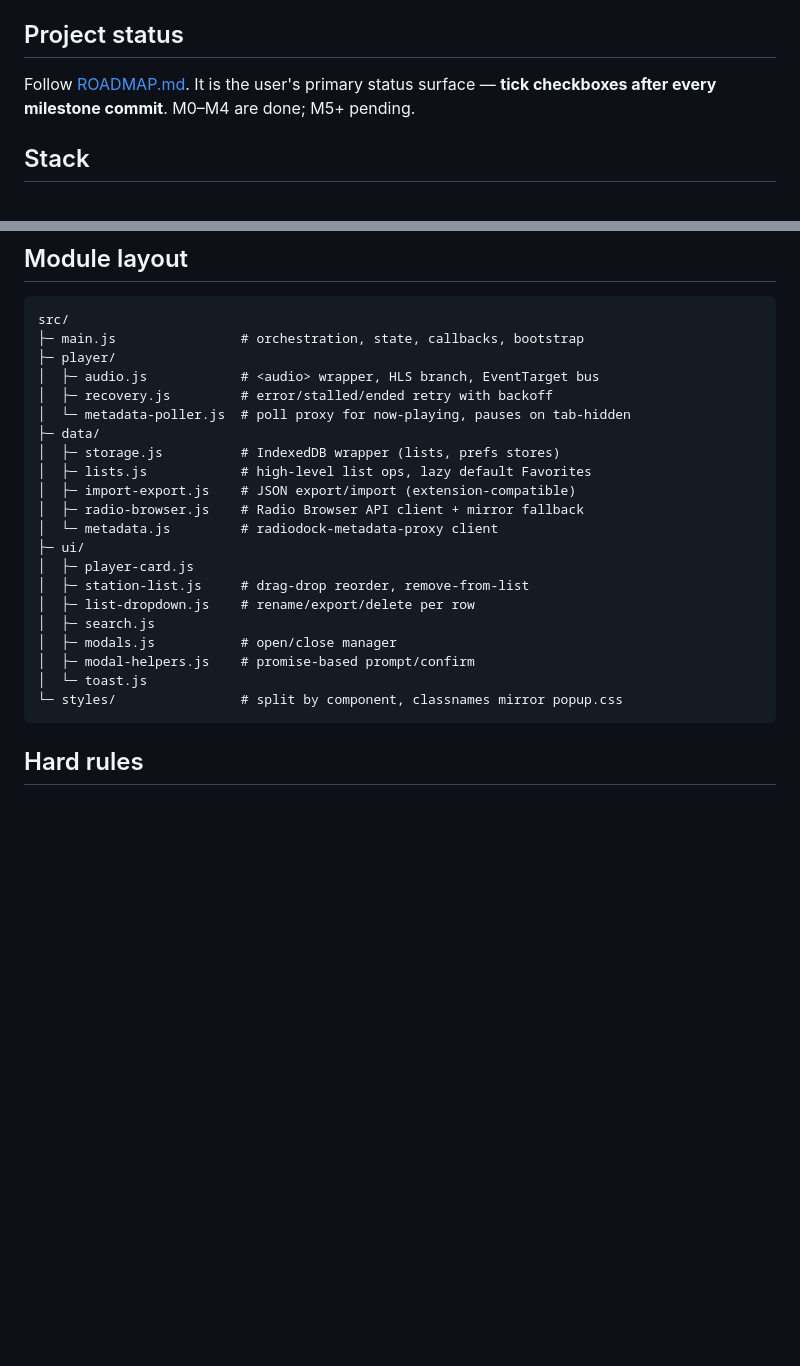
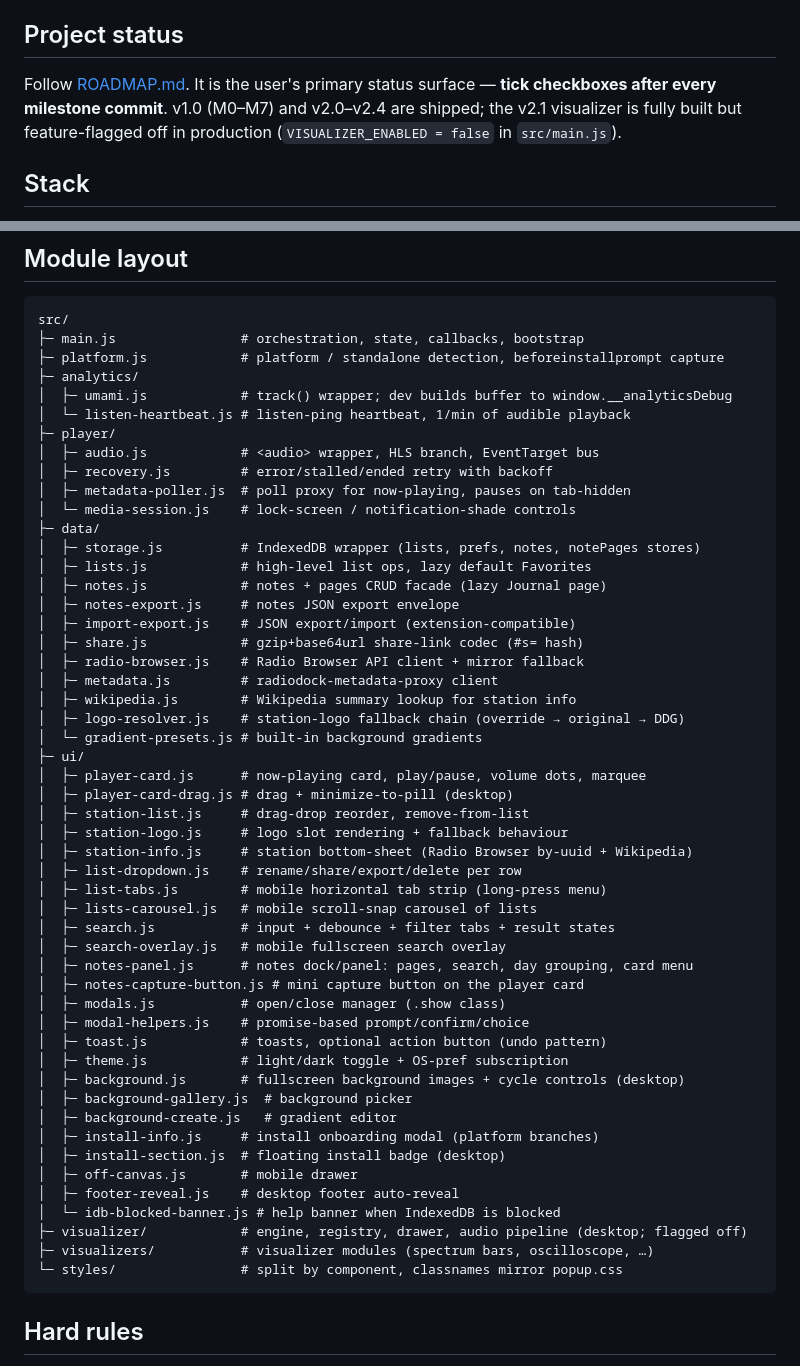
Before and after one commit to bitm4ncer/radiodock.app, a Markdown page: CLAUDE.md, 2 parts joined by grey strips. Rendered like a GitHub page; blank space fills up the shorter version.

````diff
--- a/CLAUDE.md
+++ b/CLAUDE.md
@@ -4,7 +4,7 @@ PWA rebuild of the RadioDock Chrome extension. Lives at <https://radiodock.app>
 
 ## Project status
 
-Follow [ROADMAP.md](./ROADMAP.md). It is the user's primary status surface — **tick checkboxes after every milestone commit**. M0–M4 are done; M5+ pending.
+Follow [ROADMAP.md](./ROADMAP.md). It is the user's primary status surface — **tick checkboxes after every milestone commit**. v1.0 (M0–M7) and v2.0–v2.4 are shipped; the v2.1 visualizer is fully built but feature-flagged off in production (`VISUALIZER_ENABLED = false` in `src/main.js`).
 
 ## Stack
 
@@ -26,24 +26,54 @@ npm run build
 ```
 src/
 ├─ main.js                # orchestration, state, callbacks, bootstrap
+├─ platform.js            # platform / standalone detection, beforeinstallprompt capture
+├─ analytics/
+│  ├─ umami.js            # track() wrapper; dev builds buffer to window.__analyticsDebug
+│  └─ listen-heartbeat.js # listen-ping heartbeat, 1/min of audible playback
 ├─ player/
 │  ├─ audio.js            # <audio> wrapper, HLS branch, EventTarget bus
 │  ├─ recovery.js         # error/stalled/ended retry with backoff
-│  └─ metadata-poller.js  # poll proxy for now-playing, pauses on tab-hidden
+│  ├─ metadata-poller.js  # poll proxy for now-playing, pauses on tab-hidden
+│  └─ media-session.js    # lock-screen / notification-shade controls
 ├─ data/
-│  ├─ storage.js          # IndexedDB wrapper (lists, prefs stores)
+│  ├─ storage.js          # IndexedDB wrapper (lists, prefs, notes, notePages stores)
 │  ├─ lists.js            # high-level list ops, lazy default Favorites
+│  ├─ notes.js            # notes + pages CRUD facade (lazy Journal page)
+│  ├─ notes-export.js     # notes JSON export envelope
 │  ├─ import-export.js    # JSON export/import (extension-compatible)
+│  ├─ share.js            # gzip+base64url share-link codec (#s= hash)
 │  ├─ radio-browser.js    # Radio Browser API client + mirror fallback
-│  └─ metadata.js         # radiodock-metadata-proxy client
+│  ├─ metadata.js         # radiodock-metadata-proxy client
+│  ├─ wikipedia.js        # Wikipedia summary lookup for station info
+│  ├─ logo-resolver.js    # station-logo fallback chain (override → original → DDG)
+│  └─ gradient-presets.js # built-in background gradients
 ├─ ui/
-│  ├─ player-card.js
+│  ├─ player-card.js      # now-playing card, play/pause, volume dots, marquee
+│  ├─ player-card-drag.js # drag + minimize-to-pill (desktop)
 │  ├─ station-list.js     # drag-drop reorder, remove-from-list
-│  ├─ list-dropdown.js    # rename/export/delete per row
-│  ├─ search.js
-│  ├─ modals.js           # open/close manager
-│  ├─ modal-helpers.js    # promise-based prompt/confirm
-│  └─ toast.js
+│  ├─ station-logo.js     # logo slot rendering + fallback behaviour
+│  ├─ station-info.js     # station bottom-sheet (Radio Browser by-uuid + Wikipedia)
+│  ├─ list-dropdown.js    # rename/share/export/delete per row
+│  ├─ list-tabs.js        # mobile horizontal tab strip (long-press menu)
+│  ├─ lists-carousel.js   # mobile scroll-snap carousel of lists
+│  ├─ search.js           # input + debounce + filter tabs + result states
+│  ├─ search-overlay.js   # mobile fullscreen search overlay
+│  ├─ notes-panel.js      # notes dock/panel: pages, search, day grouping, card menu
+│  ├─ notes-capture-button.js # mini capture button on the player card
+│  ├─ modals.js           # open/close manager (.show class)
+│  ├─ modal-helpers.js    # promise-based prompt/confirm/choice
+│  ├─ toast.js            # toasts, optional action button (undo pattern)
+│  ├─ theme.js            # light/dark toggle + OS-pref subscription
+│  ├─ background.js       # fullscreen background images + cycle controls (desktop)
+│  ├─ background-gallery.js  # background picker
+│  ├─ background-create.js   # gradient editor
+│  ├─ install-info.js     # install onboarding modal (platform branches)
+│  ├─ install-section.js  # floating install badge (desktop)
+│  ├─ off-canvas.js       # mobile drawer
+│  ├─ footer-reveal.js    # desktop footer auto-reveal
+│  └─ idb-blocked-banner.js # help banner when IndexedDB is blocked
+├─ visualizer/            # engine, registry, drawer, audio pipeline (desktop; flagged off)
+├─ visualizers/           # visualizer modules (spectrum bars, oscilloscope, …)
 └─ styles/                # split by component, classnames mirror popup.css
 ```
 
````
Also changed, not shown: ROADMAP.md (+27 -12 lines), 1 other file.
